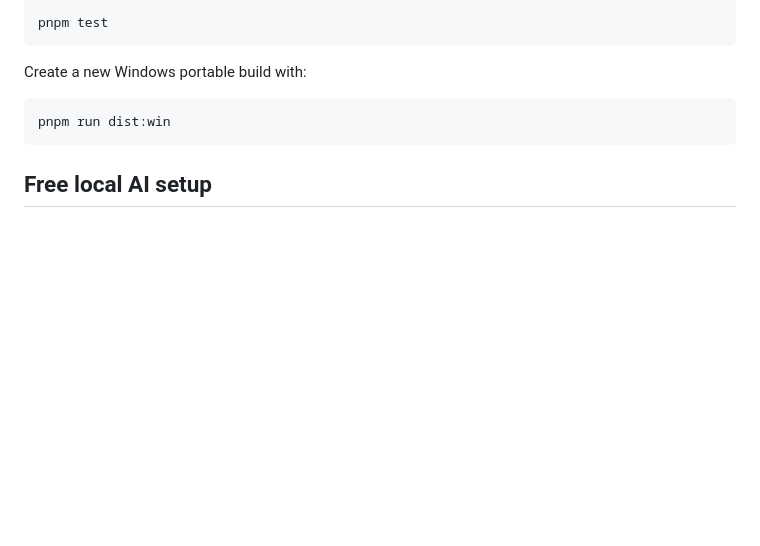
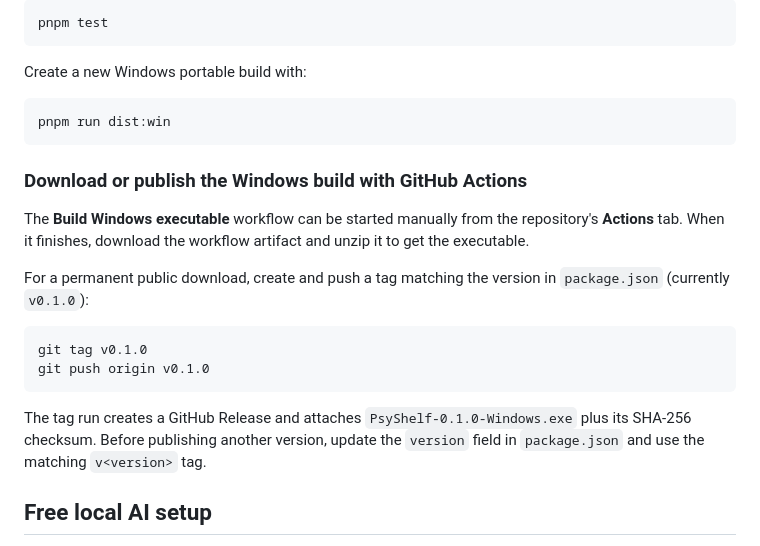
Before and after one commit to OppositeThanks/PsyShelf, a Markdown page: README.md, the part around the change. Rendered like a GitHub page; blank space fills up the shorter version.

Commit message:
Document Windows build and release process
Added instructions for downloading or publishing the Windows build using GitHub Actions, including tagging for releases.

````diff
--- a/README.md
+++ b/README.md
@@ -46,6 +46,19 @@ Create a new Windows portable build with:
 ```powershell
 pnpm run dist:win
 ```
+
+### Download or publish the Windows build with GitHub Actions
+
+The **Build Windows executable** workflow can be started manually from the repository's **Actions** tab. When it finishes, download the workflow artifact and unzip it to get the executable.
+
+For a permanent public download, create and push a tag matching the version in `package.json` (currently `v0.1.0`):
+
+```powershell
+git tag v0.1.0
+git push origin v0.1.0
+```
+
+The tag run creates a GitHub Release and attaches `PsyShelf-0.1.0-Windows.exe` plus its SHA-256 checksum. Before publishing another version, update the `version` field in `package.json` and use the matching `v<version>` tag.
 
 ## Free local AI setup
 
````
